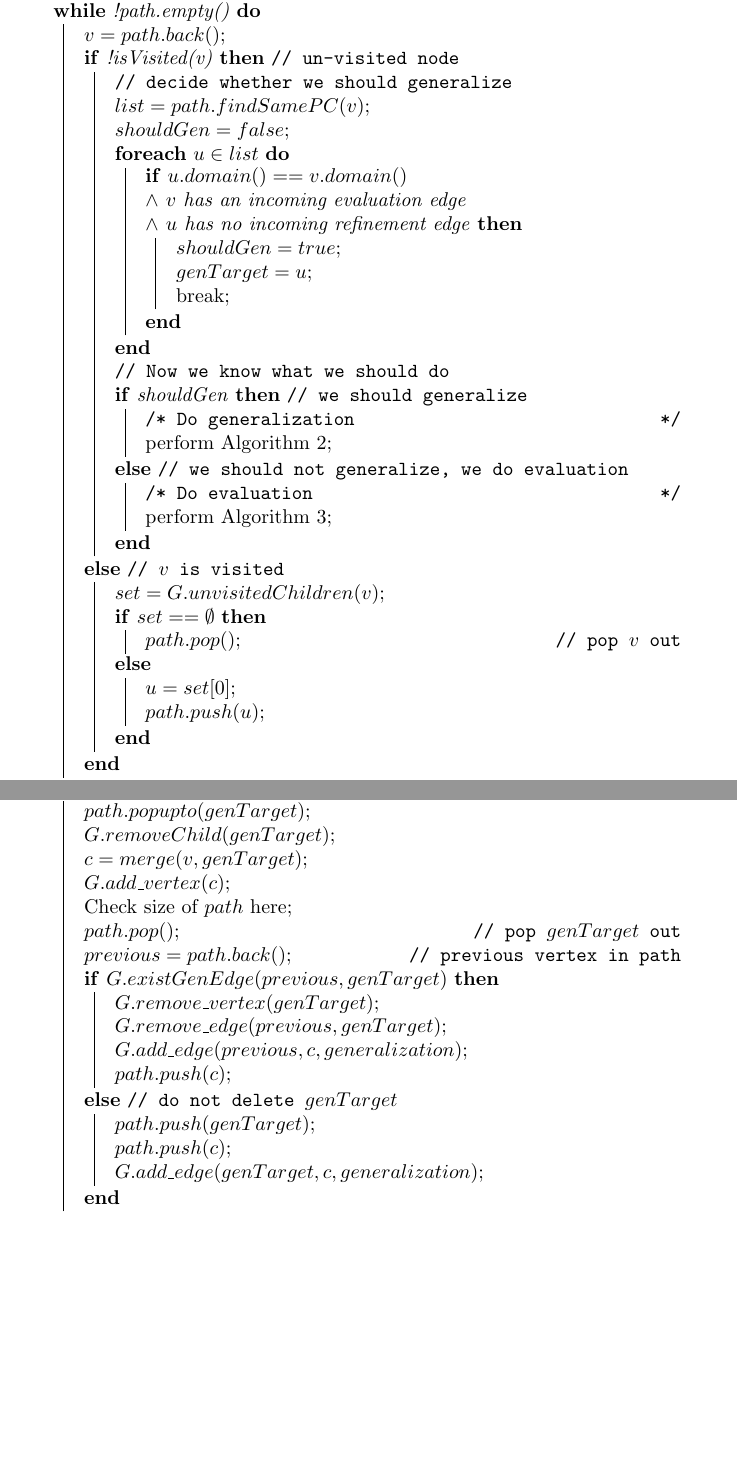
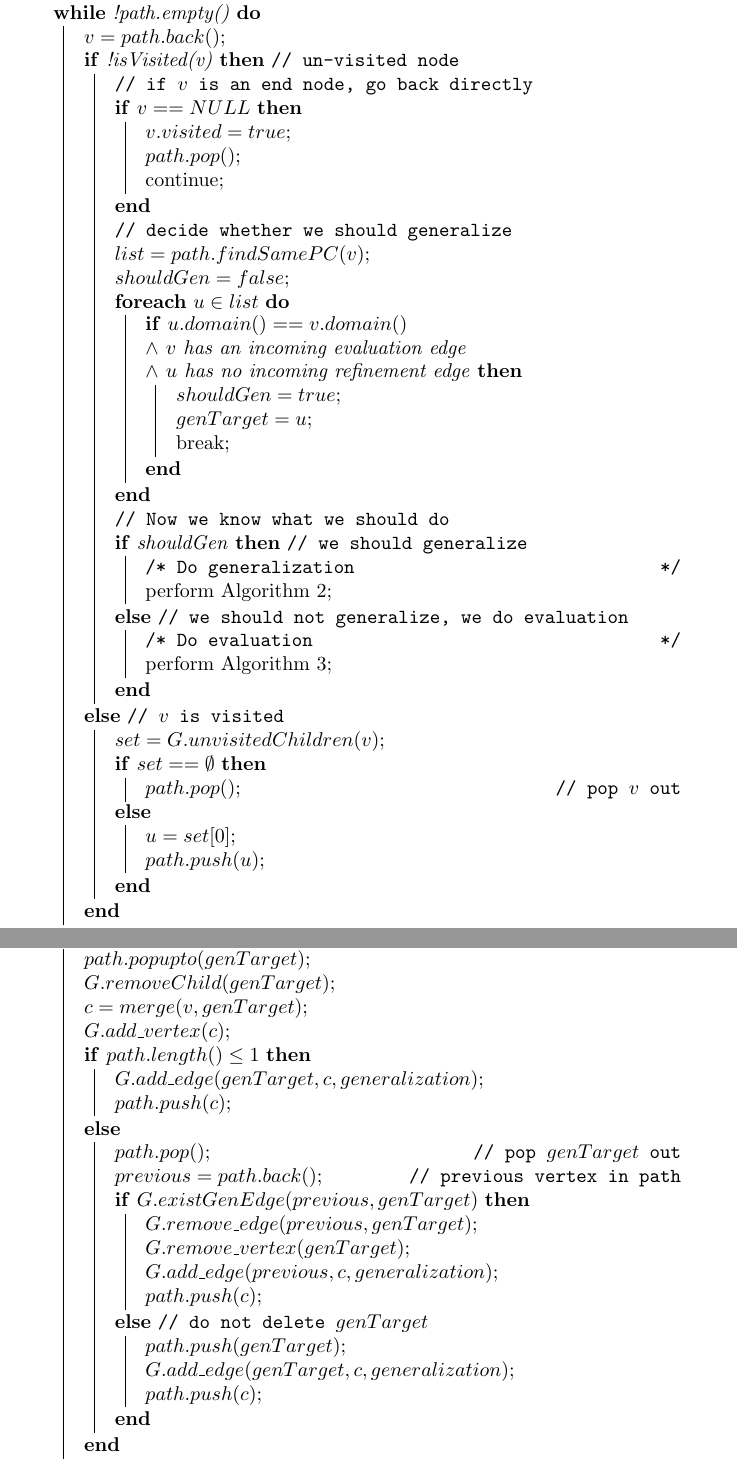
Before and after one commit to JiaxiangLIU/verification, a LaTeX document (Ceagle-Termination/algorithm.tex): two parts of pages 1 and 2 of 2 before the commit and two parts of pages 1 and 2 of 3 after it, joined at a grey line, cut so that both start at the same text, the shorter picture padded with empty space. Compiled offline with pdfLaTeX.

Commit message:
improve SEG generating algorithm

```diff
--- a/Ceagle-Termination/algorithm.tex
+++ b/Ceagle-Termination/algorithm.tex
@@ -10,6 +10,13 @@
   \While{!path.empty()}{
     $v = path.back()$\;
     \uIf(\tcp*[h]{un-visited node}){!isVisited(v)}{
+      \tcp{if $v$ is an end node, go back directly}
+      \If{$v == NULL$} {
+        $v.visited = true$\;
+        $path.pop()$\;
+        continue\;
+      }
+
       \tcp{decide whether we should generalize}
       $list = path.findSamePC(v)$\;
       $shouldGen = false$\;
@@ -55,18 +62,23 @@
     $G.removeChild(genTarget)$\;
     $c = merge(v, genTarget)$\;
     $G.add\_vertex(c)$\;
-    Check size of $path$ here\;
+
+    \uIf{$path.length() \le 1$} {
+      $G.add\_edge(genTarget,c,generalization)$\;
+      $path.push(c)$\;
+    } \Else {
       $path.pop()$\tcp*{pop $genTarget$ out}
       $previous = path.back()$\tcp*{previous vertex in path}
       \uIf{$G.existGenEdge(previous, genTarget)$}{
+        $G.remove\_edge(previous,genTarget)$\;
         $G.remove\_vertex(genTarget)$\;
-      $G.remove\_edge(previous,genTarget)$\;
         $G.add\_edge(previous,c,generalization)$\;
         $path.push(c)$\;
       } \Else(\tcp*[h]{do not delete $genTarget$}){
         $path.push(genTarget)$\;
+        $G.add\_edge(genTarget,c,generalization)$\;
         $path.push(c)$\;
-      $G.add\_edge(genTarget,c,generalization)$\;
+      }
     }
   }
 \caption{Generalization}
```
Lines whose indentation alone changed are shown as unchanged.
